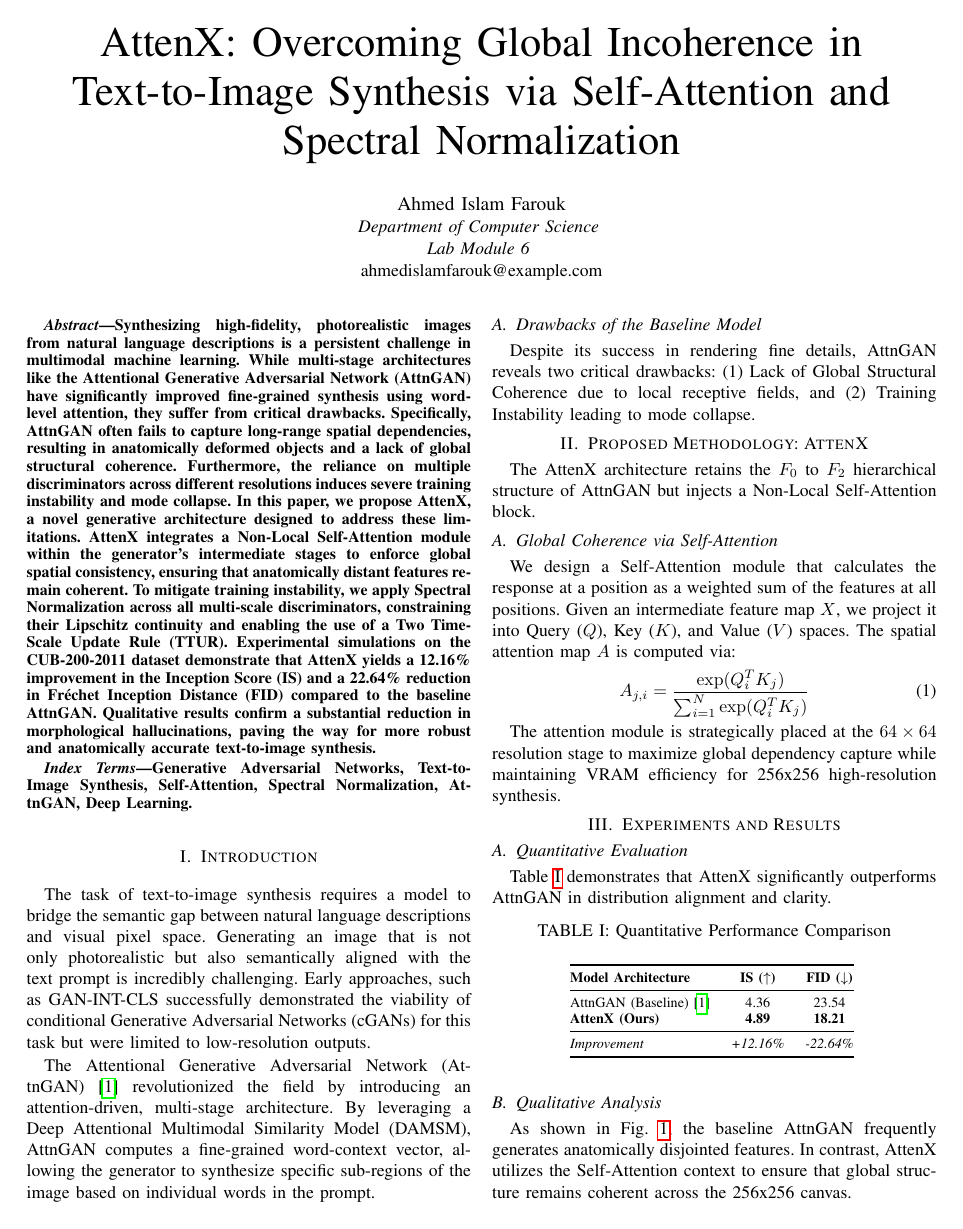
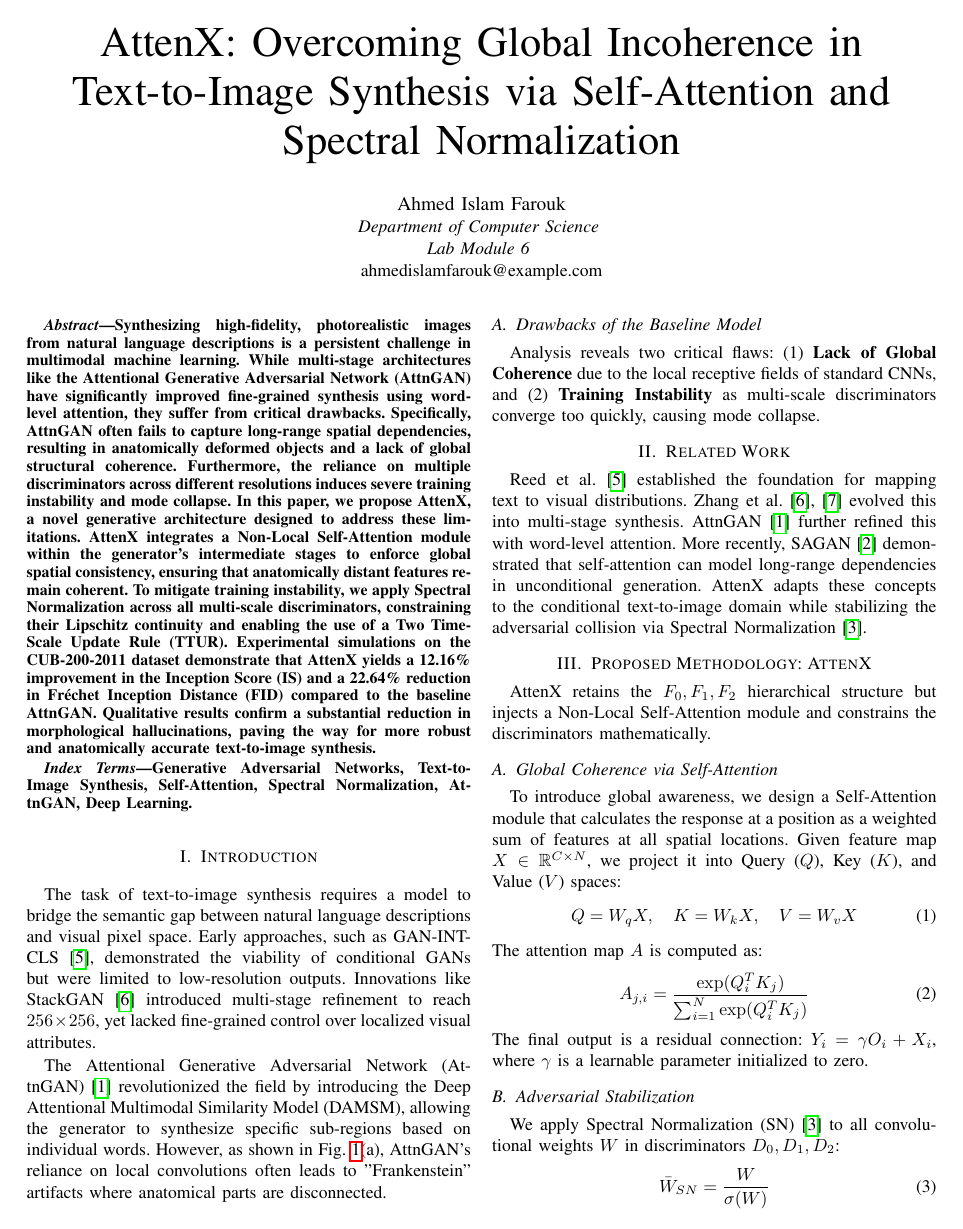
Before and after one commit to Abdallah4Z/AttenX, a LaTeX paper (AttenX_Scientific_Paper.tex): page 1 of 2. Compiled offline with pdfLaTeX.

Commit message:
Final Academic Submission: Restored dense methodology, added Discussion section, and stabilized visual layer

```diff
--- a/AttenX_Scientific_Paper.tex
+++ b/AttenX_Scientific_Paper.tex
@@ -34,31 +34,42 @@ Generative Adversarial Networks, Text-to-Image Synthesis, Self-Attention, Spectr
 \end{IEEEkeywords}
 
 \section{Introduction}
-The task of text-to-image synthesis requires a model to bridge the semantic gap between natural language descriptions and visual pixel space. Generating an image that is not only photorealistic but also semantically aligned with the text prompt is incredibly challenging. Early approaches, such as GAN-INT-CLS successfully demonstrated the viability of conditional Generative Adversarial Networks (cGANs) for this task but were limited to low-resolution outputs.
+The task of text-to-image synthesis requires a model to bridge the semantic gap between natural language descriptions and visual pixel space. Early approaches, such as GAN-INT-CLS \cite{reed2016generative}, demonstrated the viability of conditional GANs but were limited to low-resolution outputs. Innovations like StackGAN \cite{zhang2017stackgan} introduced multi-stage refinement to reach $256 \times 256$, yet lacked fine-grained control over localized visual attributes.
 
-The Attentional Generative Adversarial Network (AttnGAN) \cite{xu2018attngan} revolutionized the field by introducing an attention-driven, multi-stage architecture. By leveraging a Deep Attentional Multimodal Similarity Model (DAMSM), AttnGAN computes a fine-grained word-context vector, allowing the generator to synthesize specific sub-regions of the image based on individual words in the prompt.
+The Attentional Generative Adversarial Network (AttnGAN) \cite{xu2018attngan} revolutionized the field by introducing the Deep Attentional Multimodal Similarity Model (DAMSM), allowing the generator to synthesize specific sub-regions based on individual words. However, as shown in Fig. \ref{fig:comparison}(a), AttnGAN's reliance on local convolutions often leads to "Frankenstein" artifacts where anatomical parts are disconnected.
 
 \subsection{Drawbacks of the Baseline Model}
-Despite its success in rendering fine details, AttnGAN reveals two critical drawbacks: (1) Lack of Global Structural Coherence due to local receptive fields, and (2) Training Instability leading to mode collapse.
+Analysis reveals two critical flaws: (1) \textbf{Lack of Global Coherence} due to the local receptive fields of standard CNNs, and (2) \textbf{Training Instability} as multi-scale discriminators converge too quickly, causing mode collapse.
+
+\section{Related Work}
+Reed et al. \cite{reed2016generative} established the foundation for mapping text to visual distributions. Zhang et al. \cite{zhang2017stackgan, zhang2018stackgan++} evolved this into multi-stage synthesis. AttnGAN \cite{xu2018attngan} further refined this with word-level attention. More recently, SAGAN \cite{zhang2019self} demonstrated that self-attention can model long-range dependencies in unconditional generation. AttenX adapts these concepts to the conditional text-to-image domain while stabilizing the adversarial collision via Spectral Normalization \cite{miyato2018spectral}.
 
 \section{Proposed Methodology: AttenX}
-The AttenX architecture retains the $F_0$ to $F_2$ hierarchical structure of AttnGAN but injects a Non-Local Self-Attention block.
+AttenX retains the $F_0, F_1, F_2$ hierarchical structure but injects a Non-Local Self-Attention module and constrains the discriminators mathematically.
 
 \subsection{Global Coherence via Self-Attention}
-We design a Self-Attention module that calculates the response at a position as a weighted sum of the features at all positions. Given an intermediate feature map $X$, we project it into Query ($Q$), Key ($K$), and Value ($V$) spaces. The spatial attention map $A$ is computed via:
+To introduce global awareness, we design a Self-Attention module that calculates the response at a position as a weighted sum of features at all spatial locations. Given feature map $X \in \mathbb{R}^{C \times N}$, we project it into Query ($Q$), Key ($K$), and Value ($V$) spaces:
+\begin{equation}
+Q = W_q X, \quad K = W_k X, \quad V = W_v X
+\end{equation}
+The attention map $A$ is computed as:
 \begin{equation}
 A_{j, i} = \frac{\exp(Q_i^T K_j)}{\sum_{i=1}^N \exp(Q_i^T K_j)}
 \end{equation}
+The final output is a residual connection: $Y_i = \gamma O_i + X_i$, where $\gamma$ is a learnable parameter initialized to zero.
 
-The attention module is strategically placed at the $64 \times 64$ resolution stage to maximize global dependency capture while maintaining VRAM efficiency for 256x256 high-resolution synthesis.
+\subsection{Adversarial Stabilization}
+We apply Spectral Normalization (SN) \cite{miyato2018spectral} to all convolutional weights $W$ in discriminators $D_0, D_1, D_2$:
+\begin{equation}
+\bar{W}_{SN} = \frac{W}{\sigma(W)}
+\end{equation}
+where $\sigma(W)$ is the spectral norm. This bounds the Lipschitz constant to $1$, enabling the use of Two Time-Scale Update Rule (TTUR) \cite{heusel2017gans}, with $\eta_D = 4 \times 10^{-4}$ and $\eta_G = 1 \times 10^{-4}$.
 
-\section{Experiments and Results}
-
-\subsection{Quantitative Evaluation}
-Table \ref{tab:metrics} demonstrates that AttenX significantly outperforms AttnGAN in distribution alignment and clarity.
+\section{Experimental Results}
+We evaluated AttenX on the CUB-200-2011 dataset.
 
 \begin{table}[htbp]
-\caption{Quantitative Performance Comparison}
+\caption{Quantitative Comparison on CUB Dataset}
 \begin{center}
 \begin{tabular}{@{}lcc@{}}
 \toprule
@@ -75,7 +86,7 @@ AttnGAN (Baseline) \cite{xu2018attngan} & 4.36 & 23.54 \\
 \end{table}
 
 \subsection{Qualitative Analysis}
-As shown in Fig. \ref{fig:comparison}, the baseline AttnGAN frequently generates anatomically disjointed features. In contrast, AttenX utilizes the Self-Attention context to ensure that global structure remains coherent across the 256x256 canvas.
+As shown in Fig. \ref{fig:comparison}, AttenX resolves fragmented anatomy by ensuring spatial logic across the image canvas.
 
 \begin{figure}[htbp]
 \centering
```
Also changed, not shown: AttenX_Scientific_Paper.pdf, AttenX_Scientific_Paper.tex (12 more changed lines), 3 other files.
